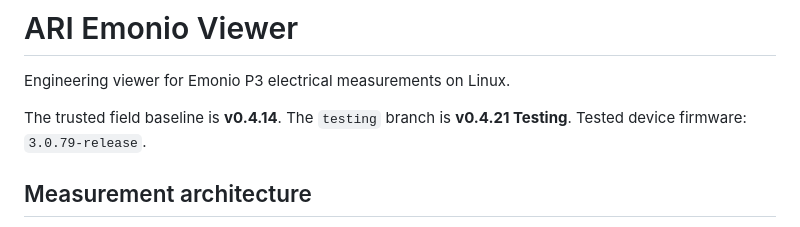
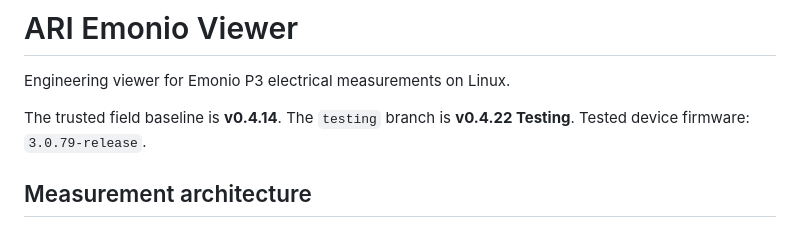
Before and after one commit to ariDev1/ari-emonio-viewer, a Markdown page: README.md, the part around the change. Drawn GitHub-style.

Commit message:
release: identify v0.4.22 testing branch

```diff
--- a/README.md
+++ b/README.md
@@ -3,7 +3,7 @@
 Engineering viewer for Emonio P3 electrical measurements on Linux.
 
 The trusted field baseline is **v0.4.14**.
-The `testing` branch is **v0.4.21 Testing**. Tested device firmware: `3.0.79-release`.
+The `testing` branch is **v0.4.22 Testing**. Tested device firmware: `3.0.79-release`.
 
 ## Measurement architecture
 
```
